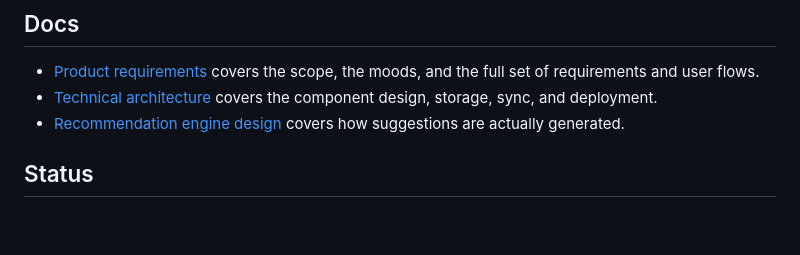
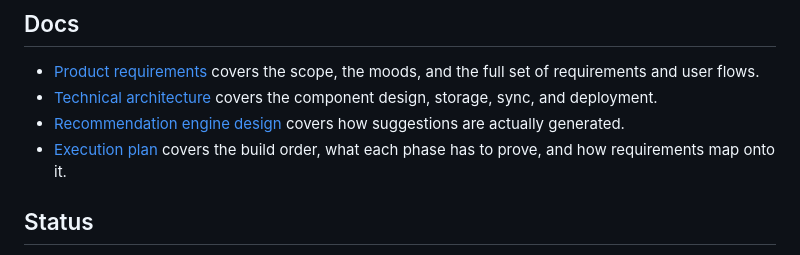
Before and after one commit to cdarwin/rotation33, a Markdown page: README.md, the part around the change. Drawn GitHub-style; blank space fills up the shorter version.

```diff
--- a/README.md
+++ b/README.md
@@ -80,6 +80,8 @@ there's something to deploy.
   component design, storage, sync, and deployment.
 - [Recommendation engine design](docs/rfc/recommendation-engine-design.md)
   covers how suggestions are actually generated.
+- [Execution plan](docs/plan/execution-plan.md) covers the build order, what
+  each phase has to prove, and how requirements map onto it.
 
 ## Status
 
```
Also changed, not shown: docs/plan/execution-plan.md (added, +492 -0 lines).
